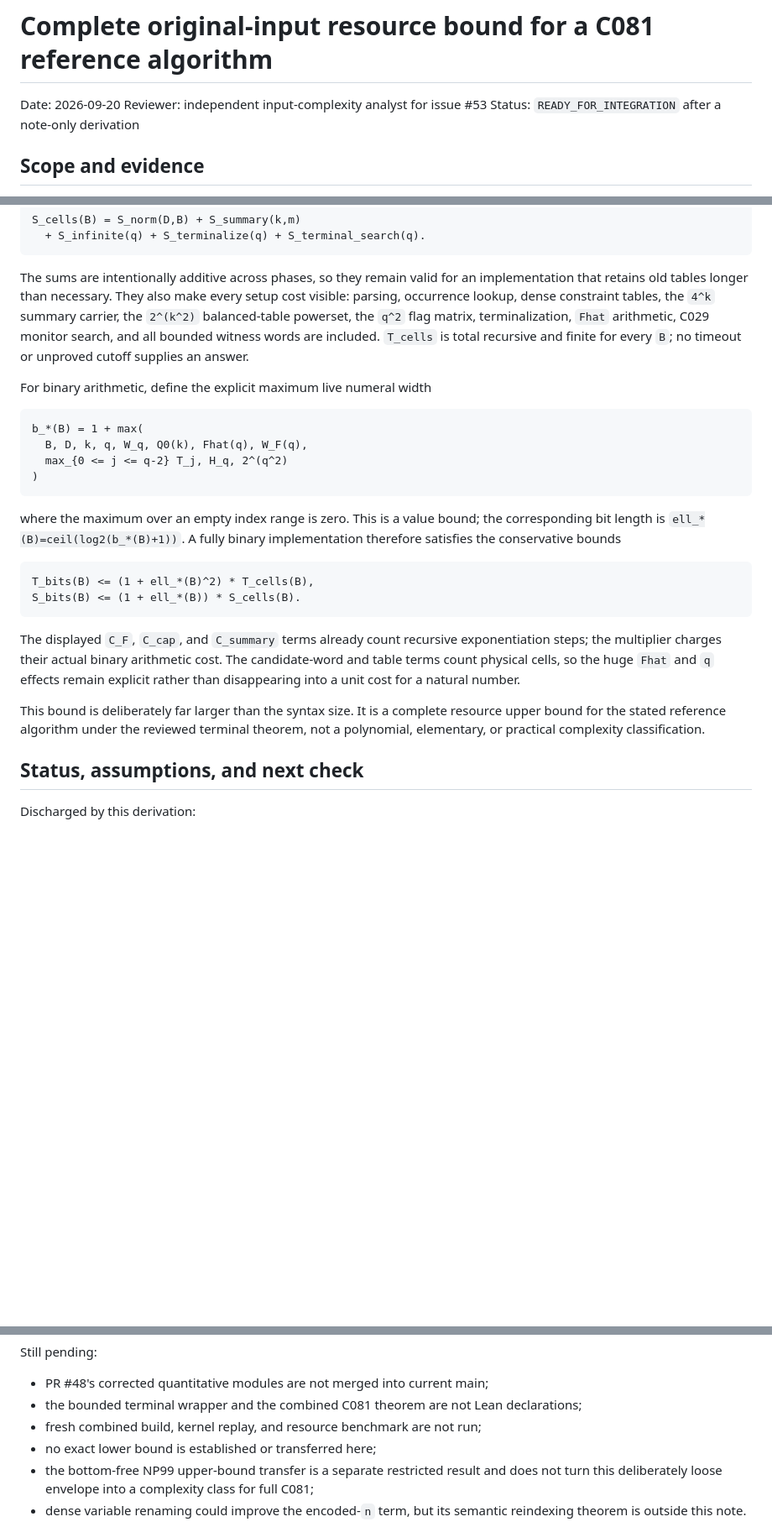
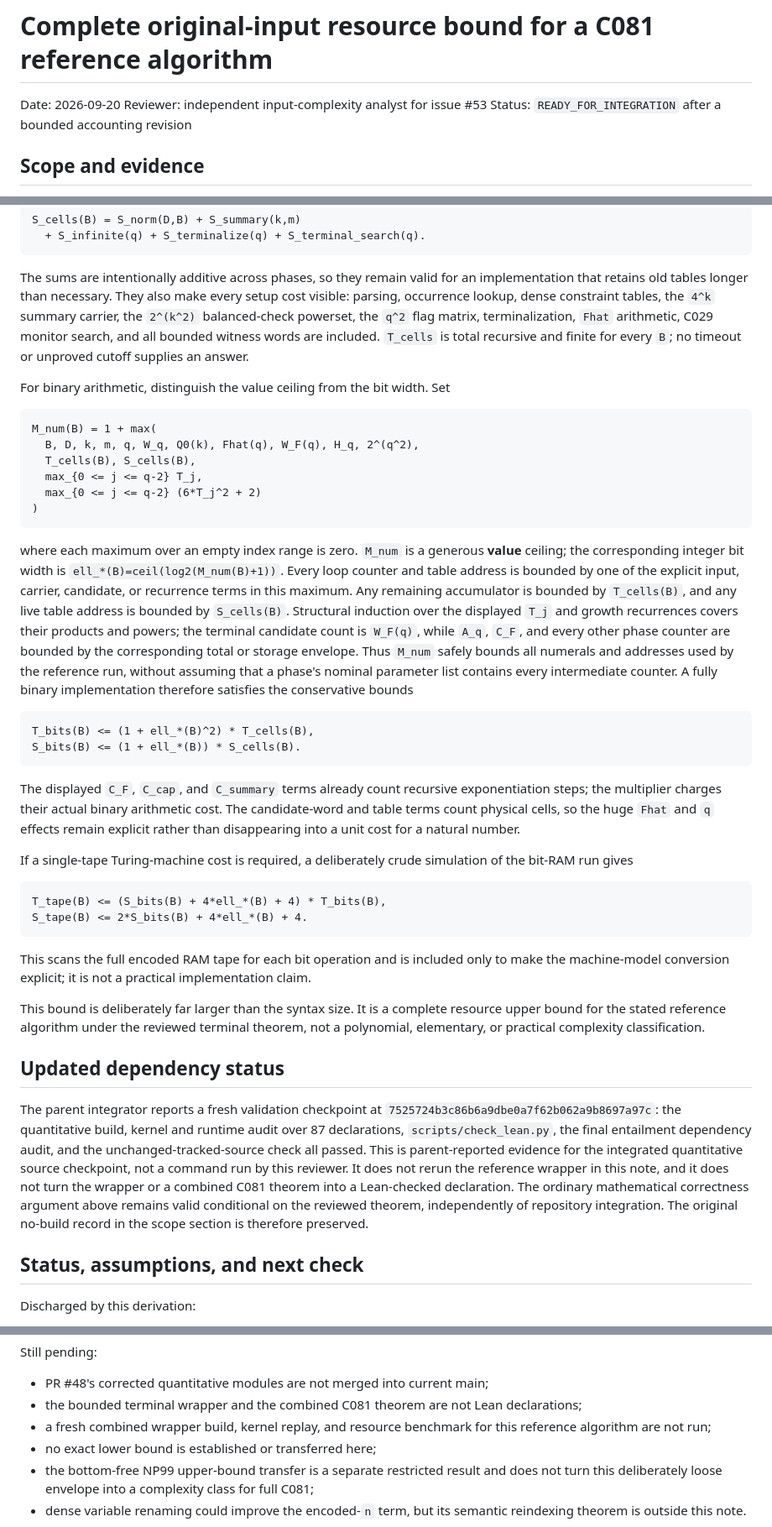
Before and after one commit to mhenglein/subtype-entailment, a Markdown page: notes/2026-09-20-c081-input-complexity.md, 3 parts joined by grey strips. Shown at 84% size. GitHub-like rendering; blank space fills up the shorter version.

Commit message:
#53 refine C081 input complexity accounting

````diff
--- a/notes/2026-09-20-c081-input-complexity.md
+++ b/notes/2026-09-20-c081-input-complexity.md
@@ -2,7 +2,7 @@
 
 Date: 2026-09-20
 Reviewer: independent input-complexity analyst for issue #53
-Status: `READY_FOR_INTEGRATION` after a note-only derivation
+Status: `READY_FOR_INTEGRATION` after a bounded accounting revision
 
 ## Scope and evidence
 
@@ -489,23 +518,35 @@ S_cells(B) = S_norm(D,B) + S_summary(k,m)
 The sums are intentionally additive across phases, so they remain valid for
 an implementation that retains old tables longer than necessary. They also
 make every setup cost visible: parsing, occurrence lookup, dense constraint
-tables, the `4^k` summary carrier, the `2^(k^2)` balanced-table powerset, the
+tables, the `4^k` summary carrier, the `2^(k^2)` balanced-check powerset, the
 `q^2` flag matrix, terminalization, `Fhat` arithmetic, C029 monitor search,
 and all bounded witness words are included. `T_cells` is total recursive and
 finite for every `B`; no timeout or unproved cutoff supplies an answer.
 
-For binary arithmetic, define the explicit maximum live numeral width
+For binary arithmetic, distinguish the value ceiling from the bit width. Set
 
 ```text
-b_*(B) = 1 + max(
-  B, D, k, q, W_q, Q0(k), Fhat(q), W_F(q),
-  max_{0 <= j <= q-2} T_j, H_q, 2^(q^2)
+M_num(B) = 1 + max(
+  B, D, k, m, q, W_q, Q0(k), Fhat(q), W_F(q), H_q, 2^(q^2),
+  T_cells(B), S_cells(B),
+  max_{0 <= j <= q-2} T_j,
+  max_{0 <= j <= q-2} (6*T_j^2 + 2)
 )
 ```
 
-where the maximum over an empty index range is zero. This is a value bound;
-the corresponding bit length is `ell_*(B)=ceil(log2(b_*(B)+1))`. A fully
-binary implementation therefore satisfies the conservative bounds
+where each maximum over an empty index range is zero. `M_num` is a generous
+**value** ceiling; the corresponding integer bit width is
+`ell_*(B)=ceil(log2(M_num(B)+1))`. Every loop counter and table address is
+bounded by one of the explicit input, carrier, candidate, or recurrence terms
+in this maximum. Any remaining accumulator is bounded by `T_cells(B)`, and
+any live table address is bounded by `S_cells(B)`. Structural induction over
+the displayed `T_j` and growth recurrences covers their products and powers;
+the terminal candidate count is `W_F(q)`, while `A_q`, `C_F`, and every other
+phase counter are bounded by the corresponding total or storage envelope.
+Thus `M_num` safely bounds all numerals and addresses used by the reference
+run, without assuming that a phase's nominal parameter list contains every
+intermediate counter. A fully binary implementation therefore satisfies the
+conservative bounds
 
 ```text
 T_bits(B) <= (1 + ell_*(B)^2) * T_cells(B),
@@ -518,10 +559,36 @@ cost. The candidate-word and table terms count physical cells, so the huge
 `Fhat` and `q` effects remain explicit rather than disappearing into a unit
 cost for a natural number.
 
+If a single-tape Turing-machine cost is required, a deliberately crude
+simulation of the bit-RAM run gives
+
+```text
+T_tape(B) <= (S_bits(B) + 4*ell_*(B) + 4) * T_bits(B),
+S_tape(B) <= 2*S_bits(B) + 4*ell_*(B) + 4.
+```
+
+This scans the full encoded RAM tape for each bit operation and is included
+only to make the machine-model conversion explicit; it is not a practical
+implementation claim.
+
 This bound is deliberately far larger than the syntax size. It is a complete
 resource upper bound for the stated reference algorithm under the reviewed
 terminal theorem, not a polynomial, elementary, or practical complexity
 classification.
+
+## Updated dependency status
+
+The parent integrator reports a fresh validation checkpoint at
+`7525724b3c86b6a9dbe0a7f62b062a9b8697a97c`: the quantitative build, kernel and
+runtime audit over 87 declarations, `scripts/check_lean.py`, the final
+entailment dependency audit, and the unchanged-tracked-source check all
+passed. This is parent-reported evidence for the integrated quantitative
+source checkpoint, not a command run by this reviewer. It does not rerun the
+reference wrapper in this note, and it does not turn the wrapper or a combined
+C081 theorem into a Lean-checked declaration. The ordinary mathematical
+correctness argument above remains valid conditional on the reviewed theorem,
+independently of repository integration. The original no-build record in the
+scope section is therefore preserved.
 
 ## Status, assumptions, and next check
 
@@ -545,7 +612,8 @@ Still pending:
 * PR #48's corrected quantitative modules are not merged into current main;
 * the bounded terminal wrapper and the combined C081 theorem are not Lean
   declarations;
-* fresh combined build, kernel replay, and resource benchmark are not run;
+* a fresh combined wrapper build, kernel replay, and resource benchmark for
+  this reference algorithm are not run;
 * no exact lower bound is established or transferred here;
 * the bottom-free NP99 upper-bound transfer is a separate restricted result and
   does not turn this deliberately loose envelope into a complexity class for
````
Also changed, not shown: other parts of notes/2026-09-20-c081-input-complexity.md (+53 -24 lines).
